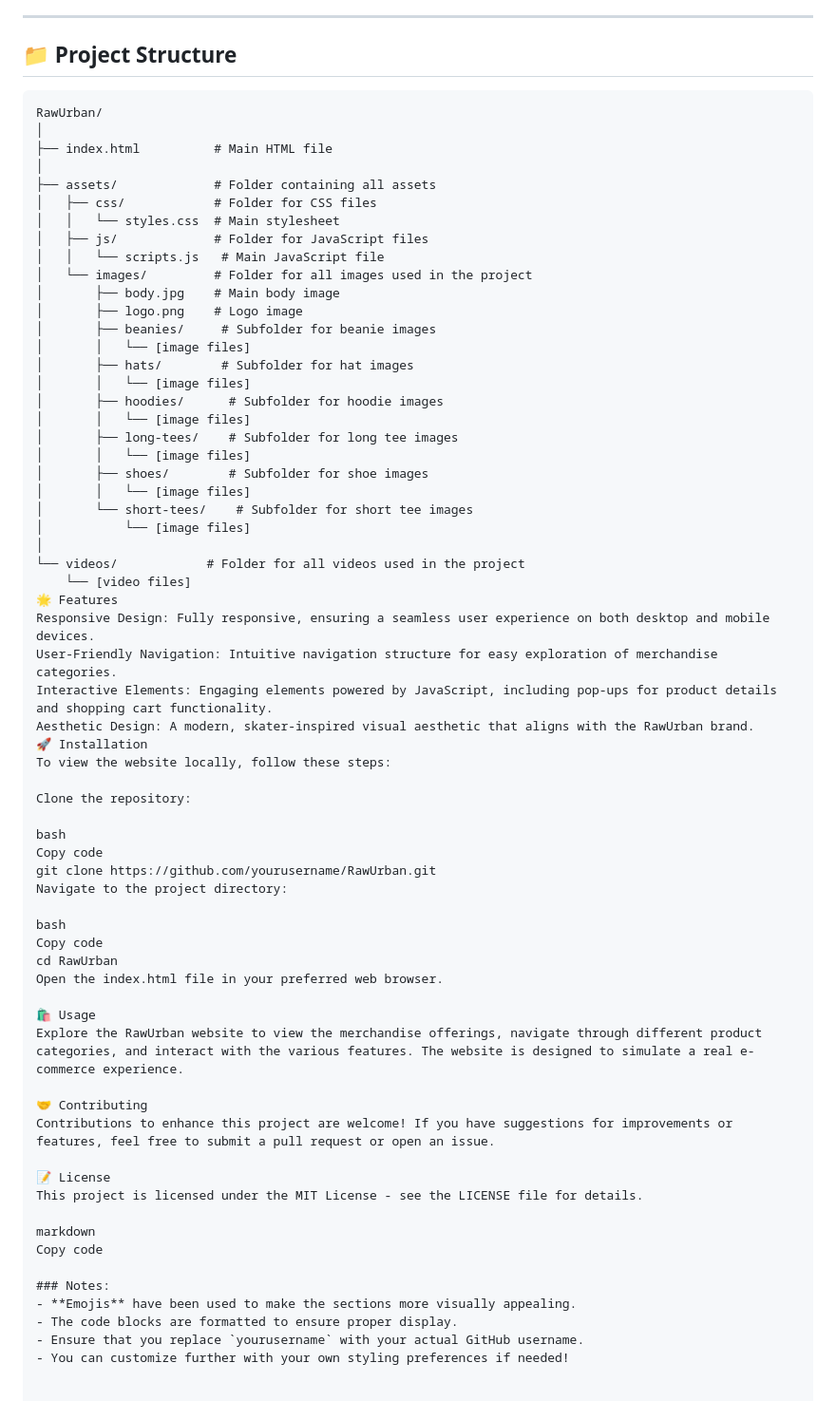
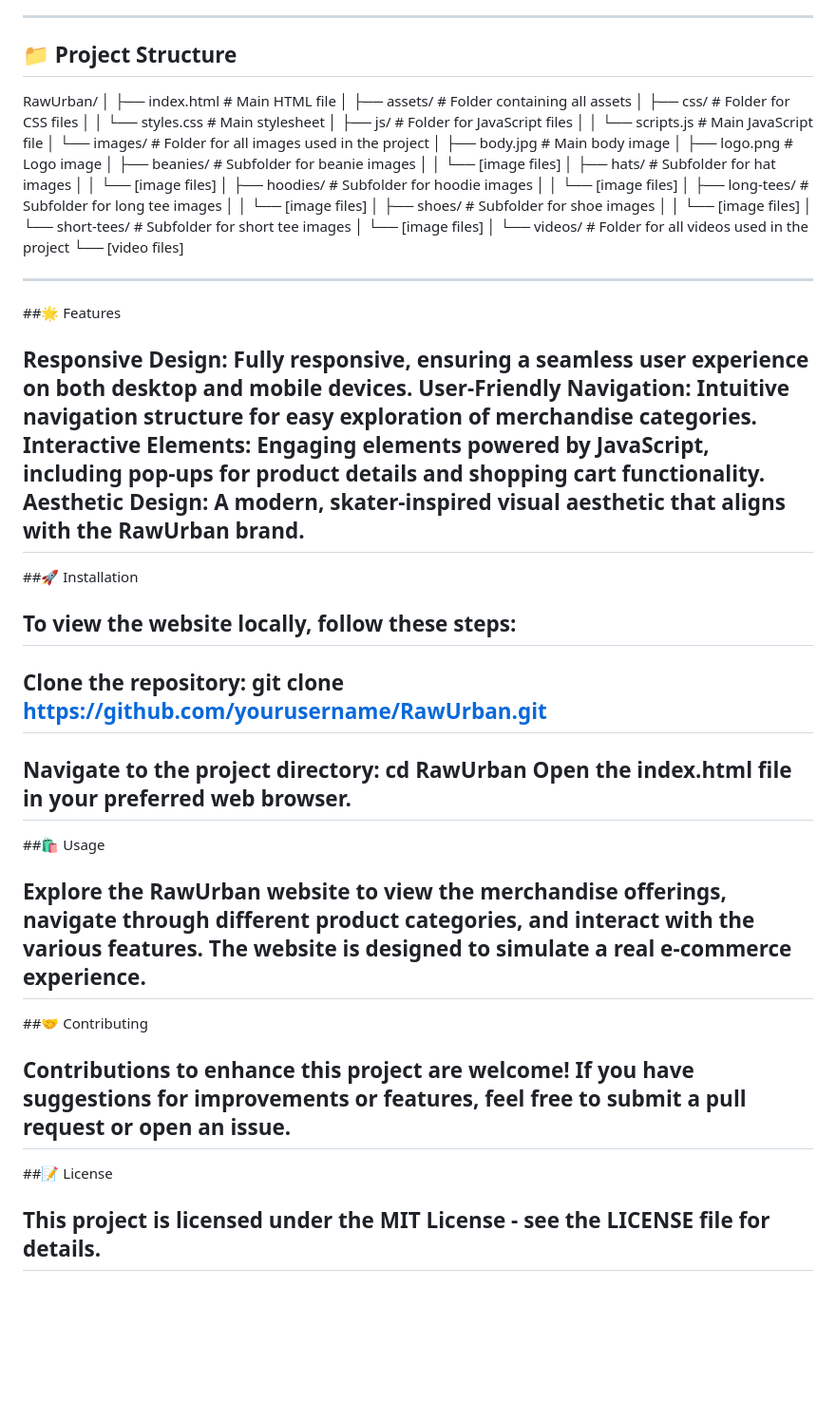
Before and after one commit to Cato-Mackenzie/E-commerce-Website-Raw-Urban, a Markdown page: Readme.md, the part around the change. Shown: that part at 95% size. Rendered like a GitHub page; blank space fills up the shorter version.

````diff
--- a/Readme.md
+++ b/Readme.md
@@ -24,7 +24,7 @@ Welcome to **RawUrban**, a fictional e-commerce website designed to showcase a u
 ---
 
 ## 📁 Project Structure
-```plaintext
+
 RawUrban/
 │
 ├── index.html          # Main HTML file
@@ -52,40 +52,36 @@ RawUrban/
 │
 └── videos/            # Folder for all videos used in the project
     └── [video files]
-🌟 Features
+
+---
+##🌟 Features
+
 Responsive Design: Fully responsive, ensuring a seamless user experience on both desktop and mobile devices.
 User-Friendly Navigation: Intuitive navigation structure for easy exploration of merchandise categories.
 Interactive Elements: Engaging elements powered by JavaScript, including pop-ups for product details and shopping cart functionality.
 Aesthetic Design: A modern, skater-inspired visual aesthetic that aligns with the RawUrban brand.
-🚀 Installation
+---
+##🚀 Installation
+
 To view the website locally, follow these steps:
-
+---
 Clone the repository:
-
-bash
-Copy code
 git clone https://github.com/yourusername/RawUrban.git
+---
 Navigate to the project directory:
-
-bash
-Copy code
 cd RawUrban
 Open the index.html file in your preferred web browser.
+---
 
-🛍️ Usage
+##🛍️ Usage
+
 Explore the RawUrban website to view the merchandise offerings, navigate through different product categories, and interact with the various features. The website is designed to simulate a real e-commerce experience.
+---
+##🤝 Contributing
 
-🤝 Contributing
 Contributions to enhance this project are welcome! If you have suggestions for improvements or features, feel free to submit a pull request or open an issue.
+---
+##📝 License
 
-📝 License
 This project is licensed under the MIT License - see the LICENSE file for details.
-
-markdown
-Copy code
-
-### Notes:
-- **Emojis** have been used to make the sections more visually appealing.
-- The code blocks are formatted to ensure proper display.
-- Ensure that you replace `yourusername` with your actual GitHub username.
-- You can customize further with your own styling preferences if needed!
+---
````
